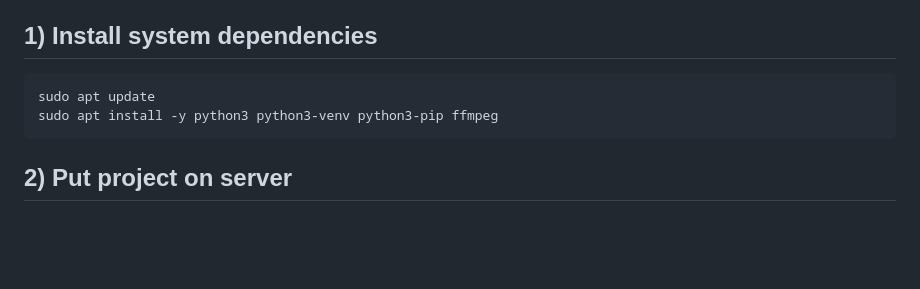
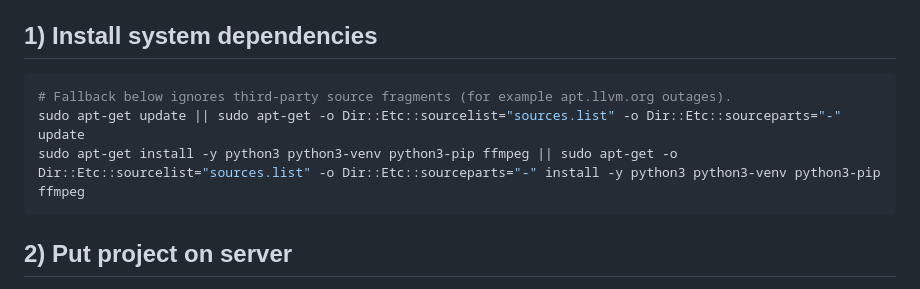
Before and after one commit to MindDevastation/factory-vm, a Markdown page: docs/LAUNCH_GUIDE.md, the part around the change. Drawn GitHub-style; blank space fills up the shorter version.

Commit message:
docs: add apt fallback when third-party repos fail

````diff
--- a/docs/LAUNCH_GUIDE.md
+++ b/docs/LAUNCH_GUIDE.md
@@ -13,8 +13,9 @@
 
 ## 1) Install system dependencies
 ```bash
-sudo apt update
-sudo apt install -y python3 python3-venv python3-pip ffmpeg
+# Fallback below ignores third-party source fragments (for example apt.llvm.org outages).
+sudo apt-get update || sudo apt-get -o Dir::Etc::sourcelist="sources.list" -o Dir::Etc::sourceparts="-" update
+sudo apt-get install -y python3 python3-venv python3-pip ffmpeg || sudo apt-get -o Dir::Etc::sourcelist="sources.list" -o Dir::Etc::sourceparts="-" install -y python3 python3-venv python3-pip ffmpeg
 ```
 
 ## 2) Put project on server
````
Also changed, not shown: 1 other file.
